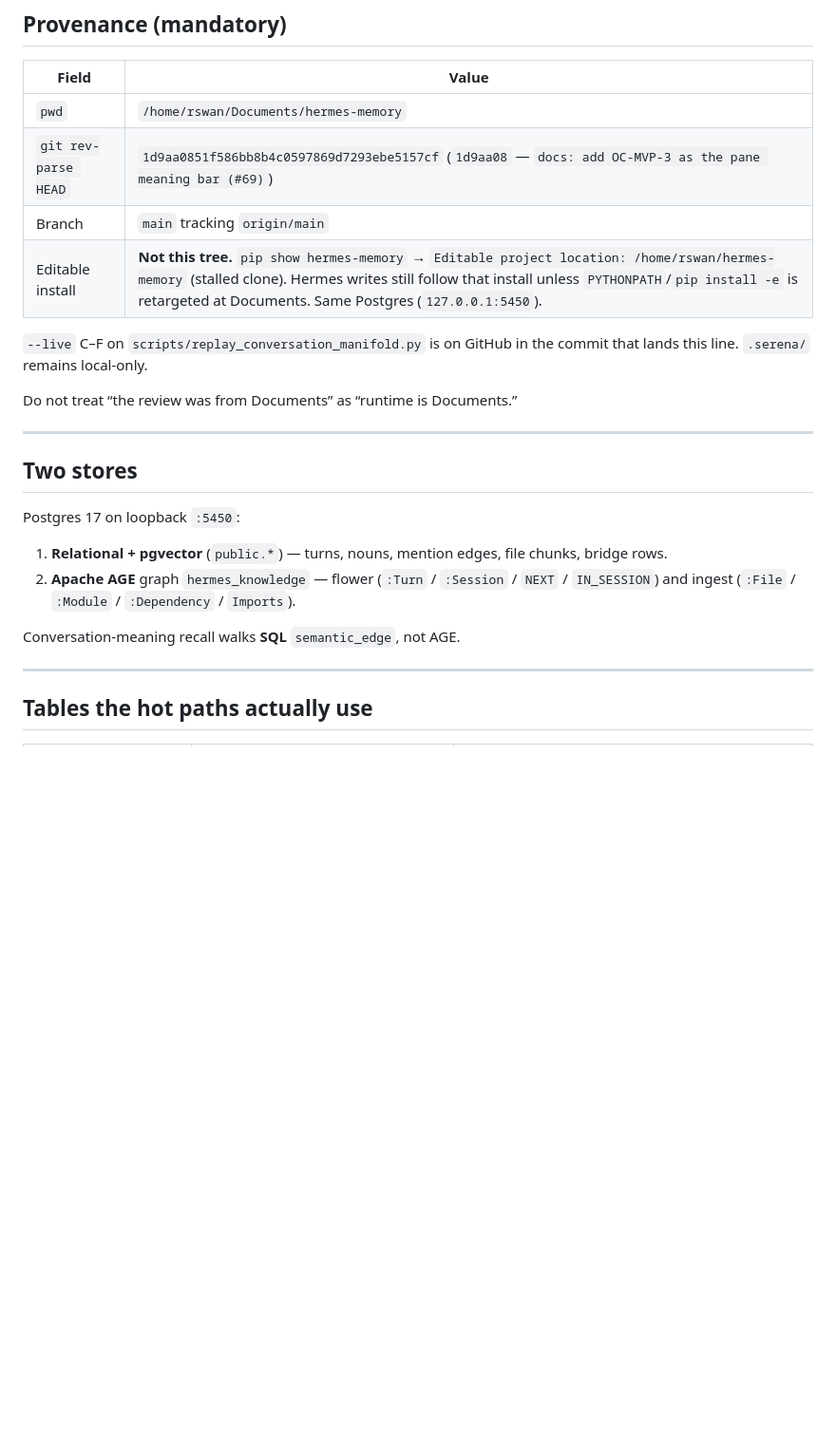
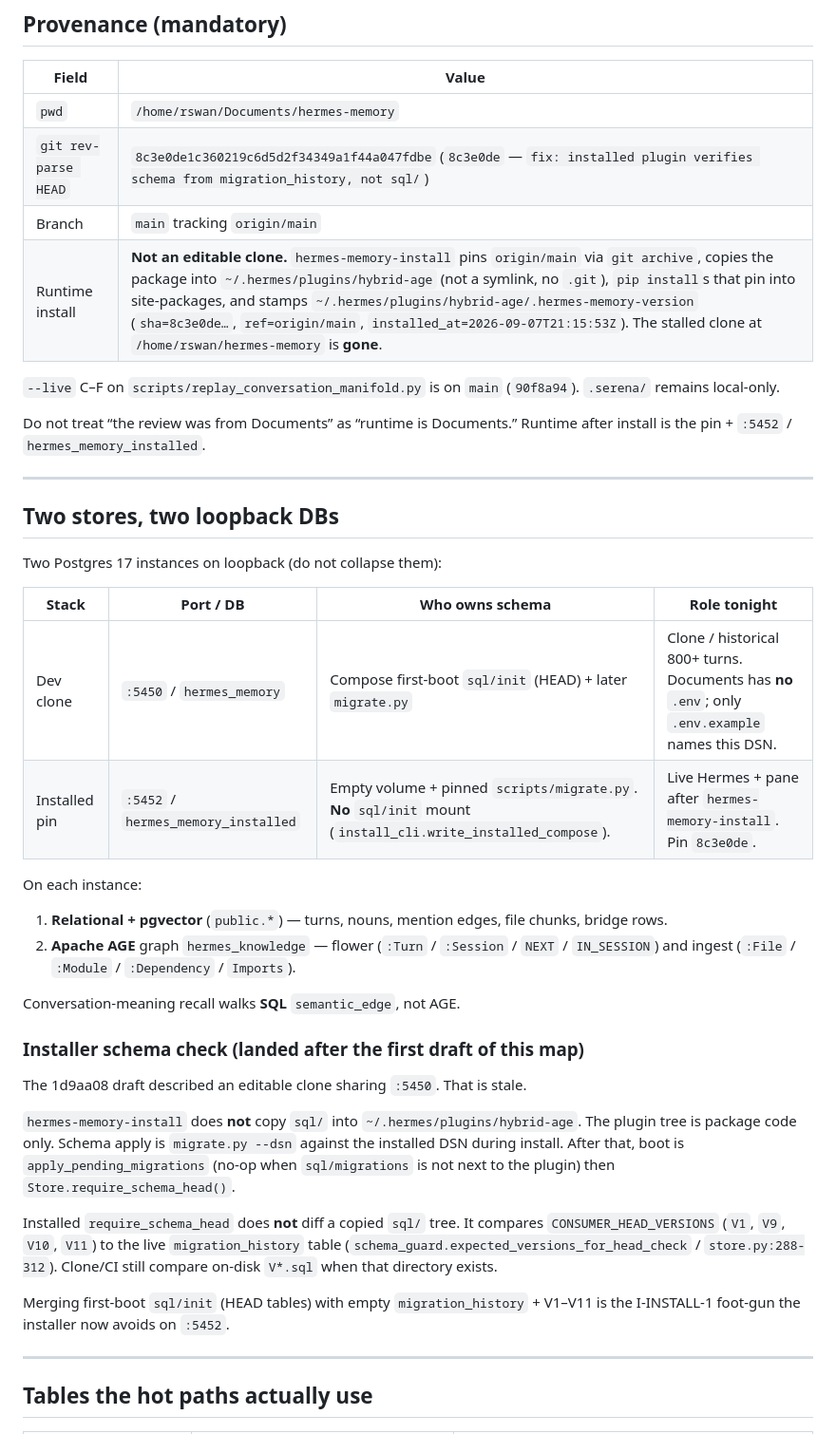
Before and after one commit to rubyrayjuntos/hermes-memory, a Markdown page: docs/reports/2026-09-07-schema-function-map.md, the part around one of its changes. Shown at 95% size. GitHub-like rendering; blank space fills up the shorter version.

Commit message:
docs: rebase schema map on installed pin and defer dead-schema prune
The map still described an editable ~/hermes-memory clone and a copied sql/ tree; install now checks migration_history, and the prune remains a CI-gated schema change.

Co-authored-by: Cursor <cursoragent@cursor.com>

```diff
--- a/docs/reports/2026-09-07-schema-function-map.md
+++ b/docs/reports/2026-09-07-schema-function-map.md
@@ -7,24 +7,41 @@ This is the load-bearing inventory: table, function, and (for write + recall) ci
 | Field | Value |
 |---|---|
 | `pwd` | `/home/rswan/Documents/hermes-memory` |
-| `git rev-parse HEAD` | `1d9aa0851f586bb8b4c0597869d7293ebe5157cf` (`1d9aa08` — `docs: add OC-MVP-3 as the pane meaning bar (#69)`) |
+| `git rev-parse HEAD` | `8c3e0de1c360219c6d5d2f34349a1f44a047fdbe` (`8c3e0de` — `fix: installed plugin verifies schema from migration_history, not sql/`) |
 | Branch | `main` tracking `origin/main` |
-| Editable install | **Not this tree.** `pip show hermes-memory` → `Editable project location: /home/rswan/hermes-memory` (stalled clone). Hermes writes still follow that install unless `PYTHONPATH`/`pip install -e` is retargeted at Documents. Same Postgres (`127.0.0.1:5450`). |
+| Runtime install | **Not an editable clone.** `hermes-memory-install` pins `origin/main` via `git archive`, copies the package into `~/.hermes/plugins/hybrid-age` (not a symlink, no `.git`), `pip install`s that pin into site-packages, and stamps `~/.hermes/plugins/hybrid-age/.hermes-memory-version` (`sha=8c3e0de…`, `ref=origin/main`, `installed_at=2026-09-07T21:15:53Z`). The stalled clone at `/home/rswan/hermes-memory` is **gone**. |
 
-`--live` C–F on `scripts/replay_conversation_manifold.py` is on GitHub in the commit that lands this line. `.serena/` remains local-only.
+`--live` C–F on `scripts/replay_conversation_manifold.py` is on `main` (`90f8a94`). `.serena/` remains local-only.
 
-Do not treat “the review was from Documents” as “runtime is Documents.”
+Do not treat “the review was from Documents” as “runtime is Documents.” Runtime after install is the pin + `:5452` / `hermes_memory_installed`.
 
 ---
 
-## Two stores
+## Two stores, two loopback DBs
 
-Postgres 17 on loopback `:5450`:
+Two Postgres 17 instances on loopback (do not collapse them):
+
+| Stack | Port / DB | Who owns schema | Role tonight |
+|---|---|---|---|
+| Dev clone | `:5450` / `hermes_memory` | Compose first-boot `sql/init` (HEAD) + later `migrate.py` | Clone / historical 800+ turns. Documents has **no** `.env`; only `.env.example` names this DSN. |
+| Installed pin | `:5452` / `hermes_memory_installed` | Empty volume + pinned `scripts/migrate.py`. **No** `sql/init` mount (`install_cli.write_installed_compose`). | Live Hermes + pane after `hermes-memory-install`. Pin `8c3e0de`. |
+
+On each instance:
 
 1. **Relational + pgvector** (`public.*`) — turns, nouns, mention edges, file chunks, bridge rows.
 2. **Apache AGE** graph `hermes_knowledge` — flower (`:Turn` / `:Session` / `NEXT` / `IN_SESSION`) and ingest (`:File` / `:Module` / `:Dependency` / `Imports`).
 
 Conversation-meaning recall walks **SQL** `semantic_edge`, not AGE.
+
+### Installer schema check (landed after the first draft of this map)
+
+The 1d9aa08 draft described an editable clone sharing `:5450`. That is stale.
+
+`hermes-memory-install` does **not** copy `sql/` into `~/.hermes/plugins/hybrid-age`. The plugin tree is package code only. Schema apply is `migrate.py --dsn` against the installed DSN during install. After that, boot is `apply_pending_migrations` (no-op when `sql/migrations` is not next to the plugin) then `Store.require_schema_head()`.
+
+Installed `require_schema_head` does **not** diff a copied `sql/` tree. It compares `CONSUMER_HEAD_VERSIONS` (`V1`, `V9`, `V10`, `V11`) to the live `migration_history` table (`schema_guard.expected_versions_for_head_check` / `store.py:288-312`). Clone/CI still compare on-disk `V*.sql` when that directory exists.
+
+Merging first-boot `sql/init` (HEAD tables) with empty `migration_history` + V1–V11 is the I-INSTALL-1 foot-gun the installer now avoids on `:5452`.
 
 ---
 
```
Also changed, not shown: other parts of docs/reports/2026-09-07-schema-function-map.md (+10 -1 lines).
